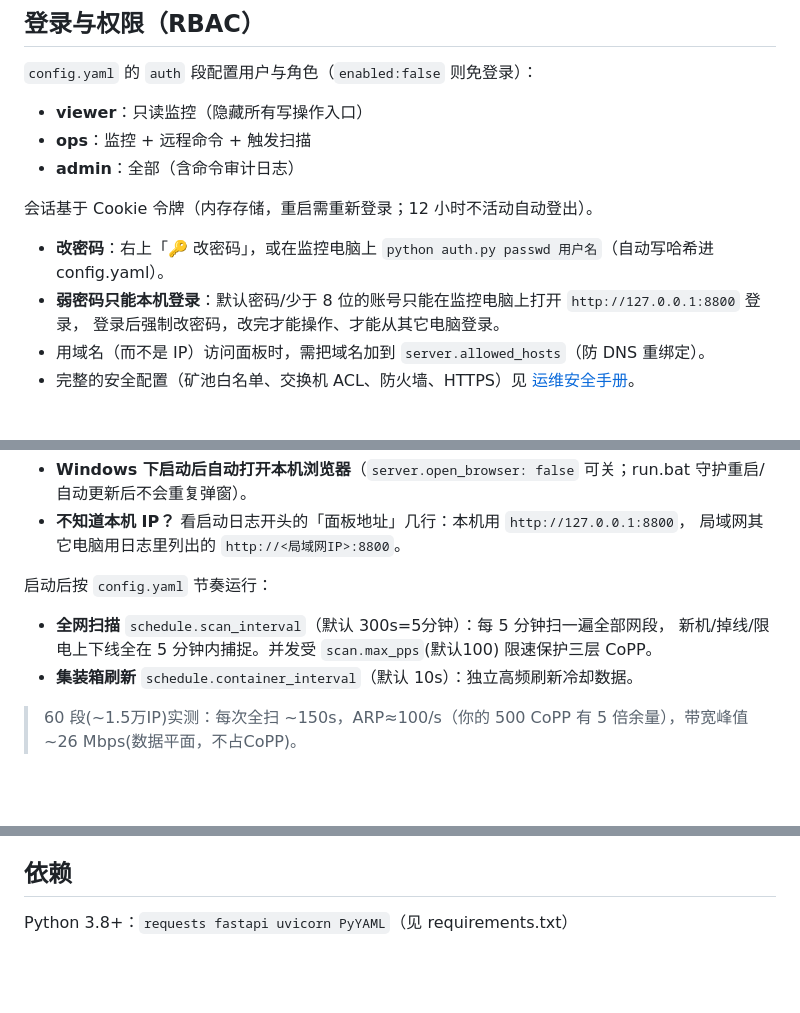
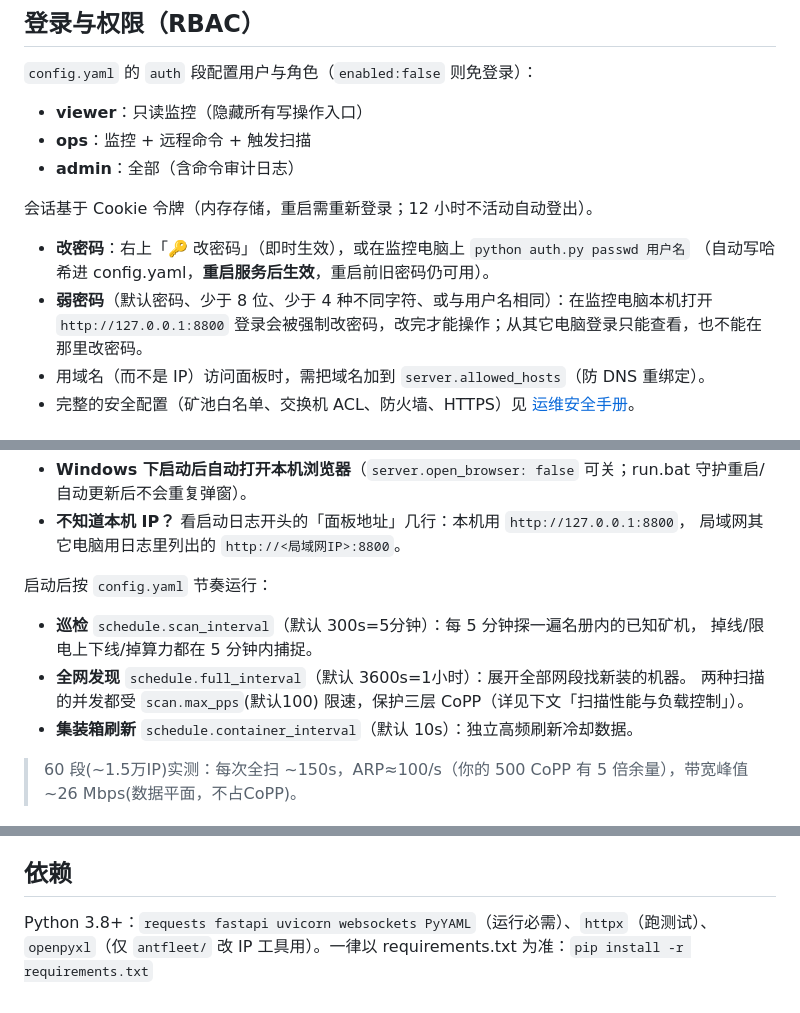
Before and after one commit to raphael2025/antmonitor, a Markdown page: README.md, 3 parts joined by grey strips. Rendered like a GitHub page; blank space fills up the shorter version.

```diff
--- a/README.md
+++ b/README.md
@@ -72,9 +72,10 @@ python db.py vacuum       # 回收删除留下的空页（独占数据库，放
 
 会话基于 Cookie 令牌（内存存储，重启需重新登录；12 小时不活动自动登出）。
 
-- **改密码**：右上「🔑 改密码」，或在监控电脑上 `python auth.py passwd 用户名`（自动写哈希进 config.yaml）。
-- **弱密码只能本机登录**：默认密码/少于 8 位的账号只能在监控电脑上打开 `http://127.0.0.1:8800` 登录，
-  登录后强制改密码，改完才能操作、才能从其它电脑登录。
+- **改密码**：右上「🔑 改密码」（即时生效），或在监控电脑上 `python auth.py passwd 用户名`
+  （自动写哈希进 config.yaml，**重启服务后生效**，重启前旧密码仍可用）。
+- **弱密码**（默认密码、少于 8 位、少于 4 种不同字符、或与用户名相同）：在监控电脑本机打开
+  `http://127.0.0.1:8800` 登录会被强制改密码，改完才能操作；从其它电脑登录只能查看，也不能在那里改密码。
 - 用域名（而不是 IP）访问面板时，需把域名加到 `server.allowed_hosts`（防 DNS 重绑定）。
 - 完整的安全配置（矿池白名单、交换机 ACL、防火墙、HTTPS）见 [运维安全手册](docs/SECURITY.md)。
 
@@ -129,8 +130,10 @@ python server.py            # 启动面板 + 后台定时巡检（Windows 推荐
   局域网其它电脑用日志里列出的 `http://<局域网IP>:8800`。
 
 启动后按 `config.yaml` 节奏运行：
-- **全网扫描** `schedule.scan_interval`（默认 300s=5分钟）：每 5 分钟扫一遍全部网段，
-  新机/掉线/限电上下线全在 5 分钟内捕捉。并发受 `scan.max_pps`(默认100) 限速保护三层 CoPP。
+- **巡检** `schedule.scan_interval`（默认 300s=5分钟）：每 5 分钟探一遍名册内的已知矿机，
+  掉线/限电上下线/掉算力都在 5 分钟内捕捉。
+- **全网发现** `schedule.full_interval`（默认 3600s=1小时）：展开全部网段找新装的机器。
+  两种扫描的并发都受 `scan.max_pps`(默认100) 限速，保护三层 CoPP（详见下文「扫描性能与负载控制」）。
 - **集装箱刷新** `schedule.container_interval`（默认 10s）：独立高频刷新冷却数据。
 
 > 60 段(~1.5万IP)实测：每次全扫 ~150s，ARP≈100/s（你的 500 CoPP 有 5 倍余量），带宽峰值 ~26 Mbps(数据平面，不占CoPP)。
@@ -288,4 +291,5 @@ cloud:
 
 ## 依赖
 
-Python 3.8+：`requests fastapi uvicorn PyYAML`（见 requirements.txt）
+Python 3.8+：`requests fastapi uvicorn websockets PyYAML`（运行必需）、`httpx`（跑测试）、
+`openpyxl`（仅 `antfleet/` 改 IP 工具用）。一律以 requirements.txt 为准：`pip install -r requirements.txt`
```
Also changed, not shown: other parts of README.md (+1 -1 lines), docs/SECURITY.md (+50 -23 lines).
